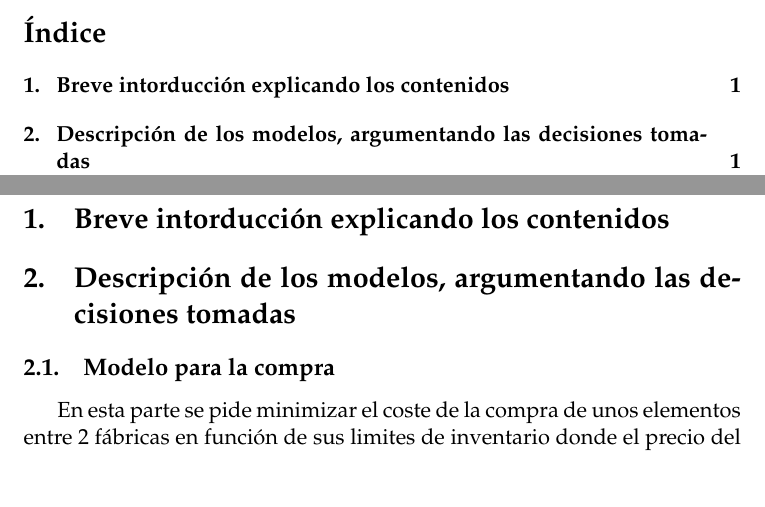
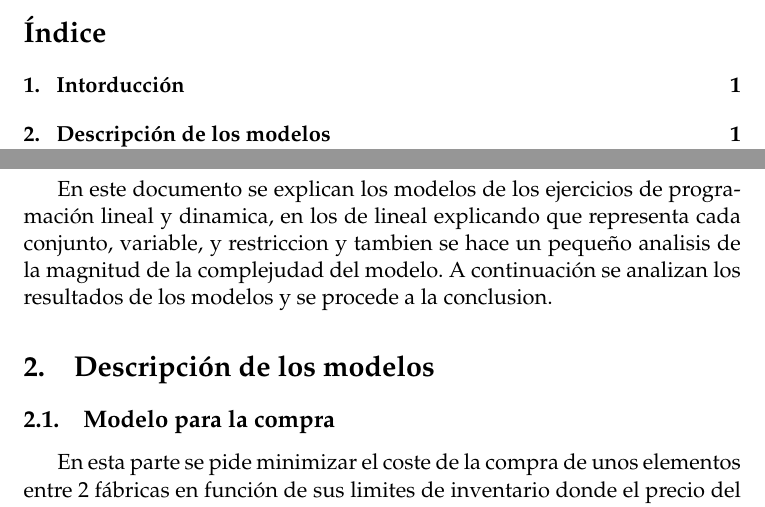
Before and after one commit to AlbertoVillanueva/LinearProgramming, a LaTeX document (latex/memoria.tex): two parts of pages 2 and 3 of 9, joined at a grey line, cut so that both start at the same text, the shorter picture padded with empty space. The pictures show the PDF file latex/memoria.pdf that the author committed with the source.

Commit message:
Updated memoria

```diff
--- a/latex/memoria.tex
+++ b/latex/memoria.tex
@@ -94,8 +94,10 @@
 	\pagenumbering{arabic}
 
 %------------------------------------------------------------------------------------------
-	\section{Breve intorducción explicando los contenidos}
-	\section{Descripción de los modelos, argumentando las decisiones tomadas}
+	\section{Intorducción}
+	En este documento se explican los modelos de los ejercicios de programación lineal y dinamica, en los de lineal explicando que representa cada conjunto, variable, y restriccion y tambien se hace un pequeño analisis de la magnitud de la complejudad del modelo. A continuación se analizan los resultados de los modelos y se procede a la conclusion.
+
+	\section{Descripción de los modelos}
 		\subsection{Modelo para la compra}
 			En esta parte se pide minimizar el coste de la compra de unos elementos entre 2 fábricas en función de sus limites de inventario donde el precio del elemento y del transporte desde la fábrica hasta donde se quieren tener varia en función de la fábrica.
 			\subsubsection{Conjuntos}
```
Also changed, not shown: latex/memoria.pdf, latex/memoria.tex (1 more changed lines), 4 other files.
